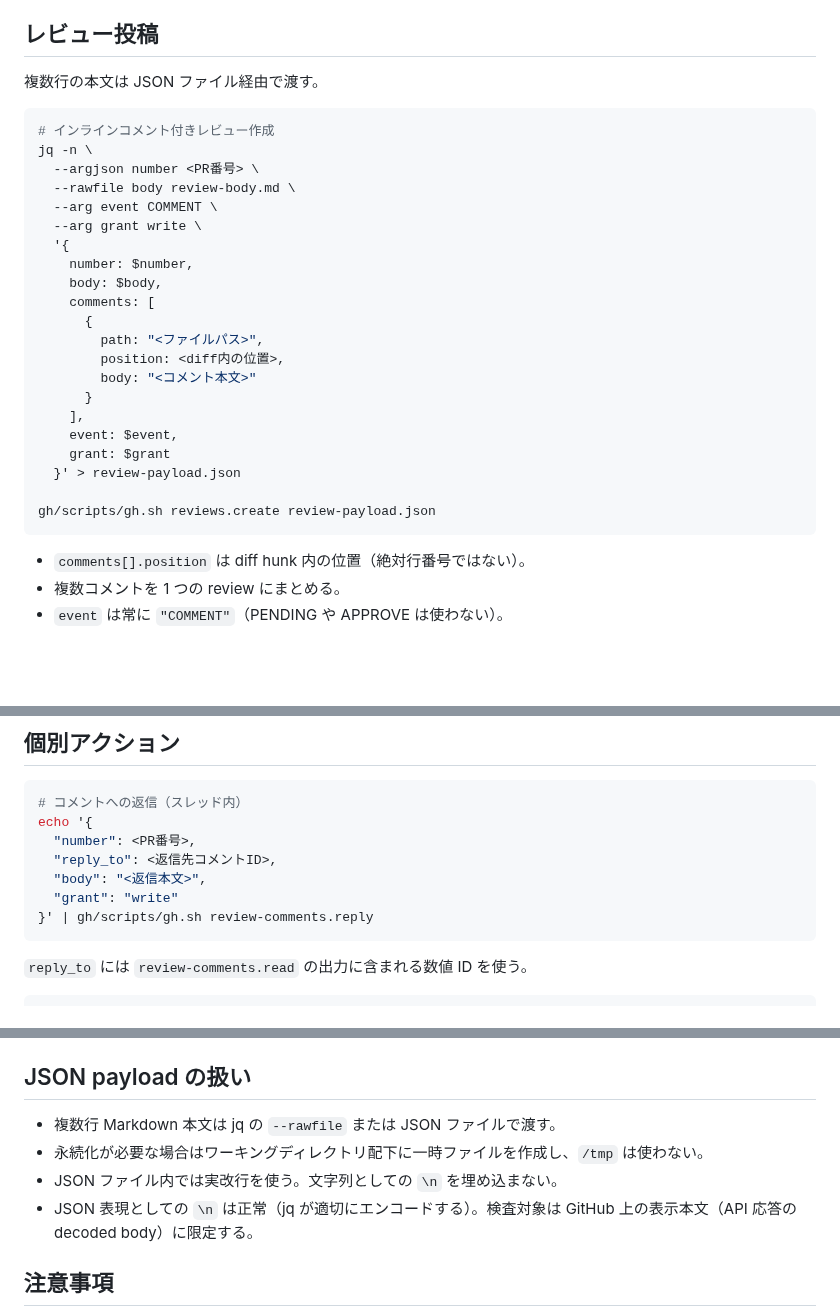
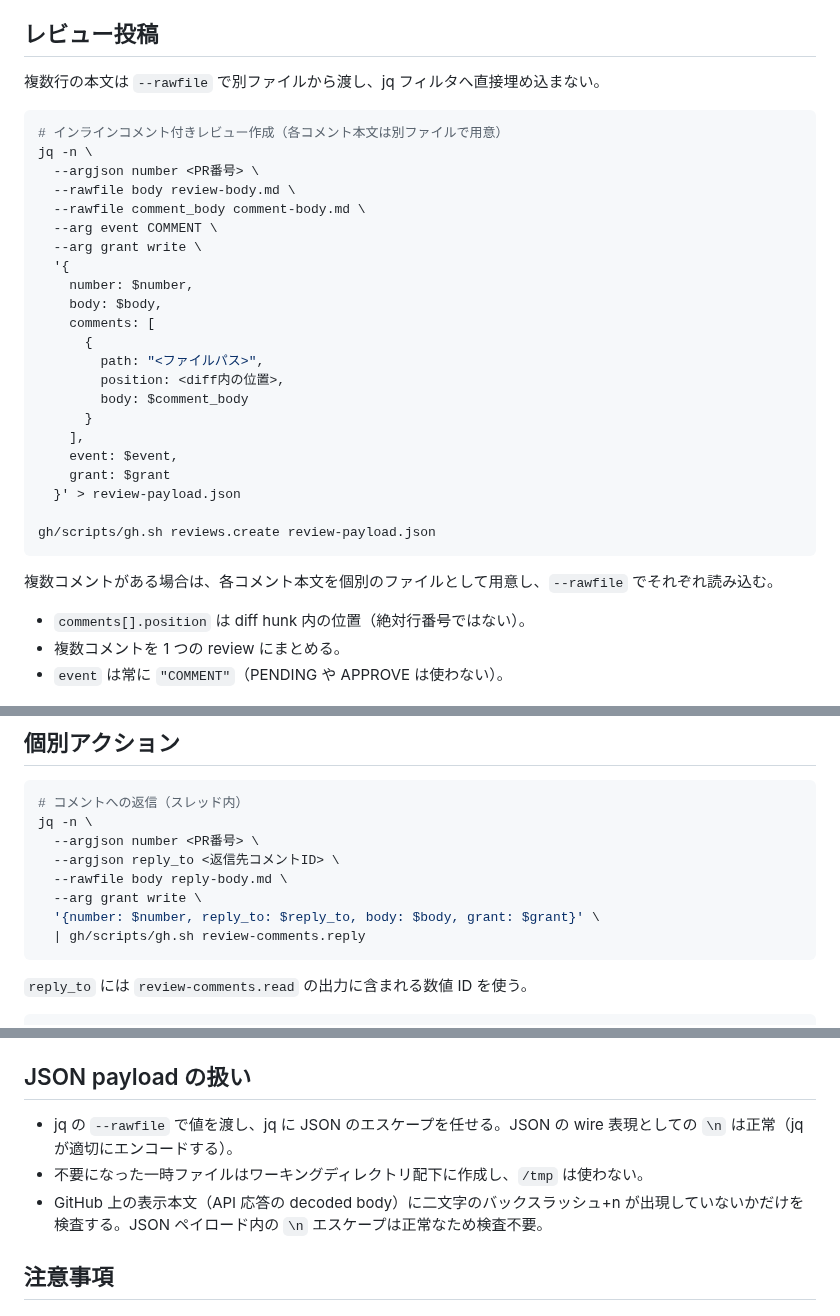
Before and after one commit to u7chan/agent-harness, a Markdown page: review/references/posting-api.md, 3 parts joined by grey strips. GitHub-like rendering; blank space fills up the shorter version.

Commit message:
fix(review): resolve Codex review feedback
- Fix posting-api.md: Use --rawfile for all inline/reply comment bodies
  instead of embedding in jq filter to prevent injection
- Fix posting-api.md: Clarify JSON newline handling - let jq handle
  escaping, only check decoded body for literal \n
- Fix recheck.md: Add 6-step thread-to-comment matching criteria
  (path, line, author, body, commit_id, created_at) for disambiguation

````diff
--- a/review/references/posting-api.md
+++ b/review/references/posting-api.md
@@ -39,13 +39,14 @@ echo '{"number": <PR番号>}' | gh/scripts/gh.sh review-threads.read
 
 ## レビュー投稿
 
-複数行の本文は JSON ファイル経由で渡す。
+複数行の本文は `--rawfile` で別ファイルから渡し、jq フィルタへ直接埋め込まない。
 
 ```bash
-# インラインコメント付きレビュー作成
+# インラインコメント付きレビュー作成（各コメント本文は別ファイルで用意）
 jq -n \
   --argjson number <PR番号> \
   --rawfile body review-body.md \
+  --rawfile comment_body comment-body.md \
   --arg event COMMENT \
   --arg grant write \
   '{
@@ -55,7 +56,7 @@ jq -n \
       {
         path: "<ファイルパス>",
         position: <diff内の位置>,
-        body: "<コメント本文>"
+        body: $comment_body
       }
     ],
     event: $event,
@@ -64,6 +65,8 @@ jq -n \
 
 gh/scripts/gh.sh reviews.create review-payload.json
 ```
+
+複数コメントがある場合は、各コメント本文を個別のファイルとして用意し、`--rawfile` でそれぞれ読み込む。
 
 - `comments[].position` は diff hunk 内の位置（絶対行番号ではない）。
 - 複数コメントを 1 つの review にまとめる。
@@ -86,12 +89,13 @@ gh/scripts/gh.sh reviews.create no-findings-payload.json
 
 ```bash
 # コメントへの返信（スレッド内）
-echo '{
-  "number": <PR番号>,
-  "reply_to": <返信先コメントID>,
-  "body": "<返信本文>",
-  "grant": "write"
-}' | gh/scripts/gh.sh review-comments.reply
+jq -n \
+  --argjson number <PR番号> \
+  --argjson reply_to <返信先コメントID> \
+  --rawfile body reply-body.md \
+  --arg grant write \
+  '{number: $number, reply_to: $reply_to, body: $body, grant: $grant}' \
+  | gh/scripts/gh.sh review-comments.reply
 ```
 
 `reply_to` には `review-comments.read` の出力に含まれる数値 ID を使う。
@@ -114,10 +118,9 @@ echo '{
 
 ## JSON payload の扱い
 
-- 複数行 Markdown 本文は jq の `--rawfile` または JSON ファイルで渡す。
-- 永続化が必要な場合はワーキングディレクトリ配下に一時ファイルを作成し、`/tmp` は使わない。
-- JSON ファイル内では実改行を使う。文字列としての `\n` を埋め込まない。
-- JSON 表現としての `\n` は正常（jq が適切にエンコードする）。検査対象は GitHub 上の表示本文（API 応答の decoded body）に限定する。
+- jq の `--rawfile` で値を渡し、jq に JSON のエスケープを任せる。JSON の wire 表現としての `\n` は正常（jq が適切にエンコードする）。
+- 不要になった一時ファイルはワーキングディレクトリ配下に作成し、`/tmp` は使わない。
+- GitHub 上の表示本文（API 応答の decoded body）に二文字のバックスラッシュ+n が出現していないかだけを検査する。JSON ペイロード内の `\n` エスケープは正常なため検査不要。
 
 ## 注意事項
 
````
Also changed, not shown: review/references/recheck.md (+7 -1 lines).
